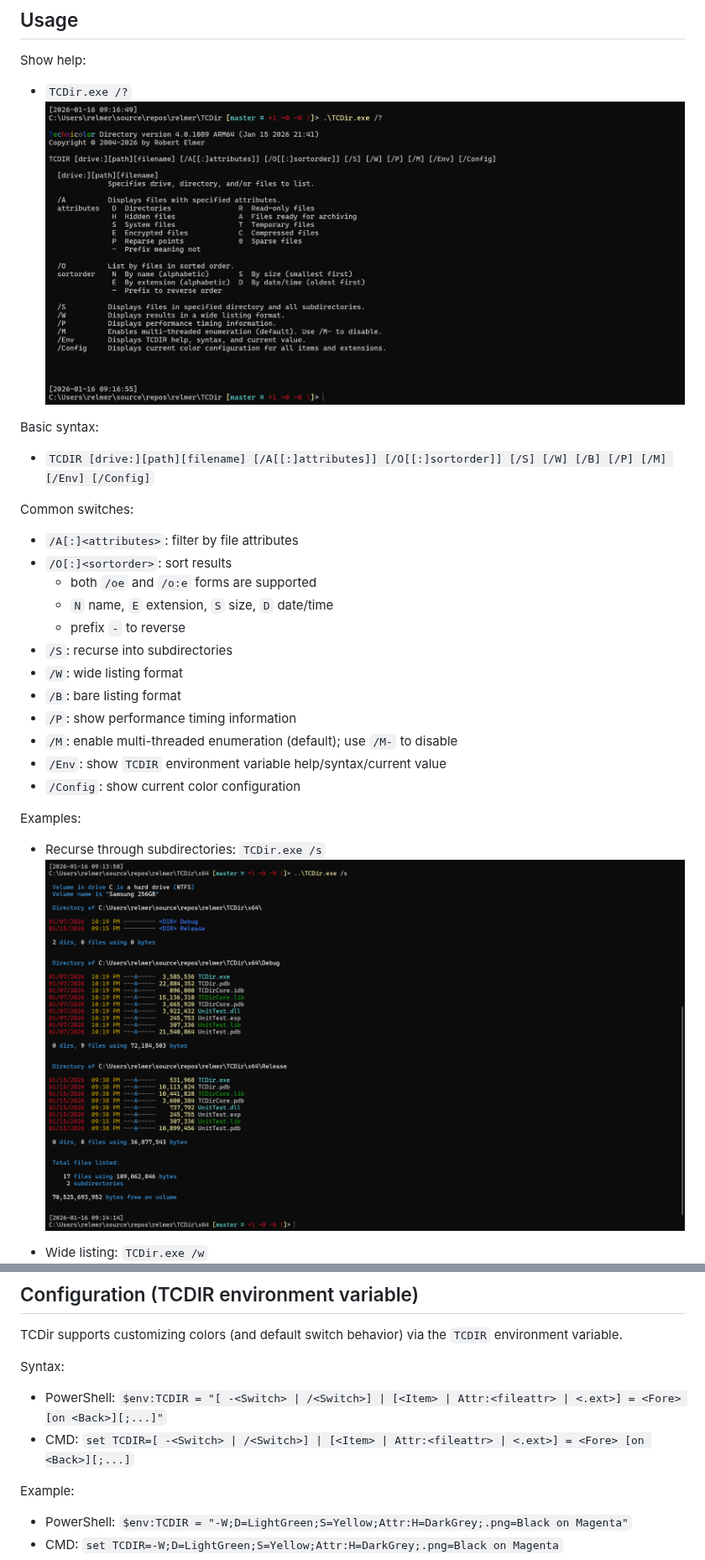
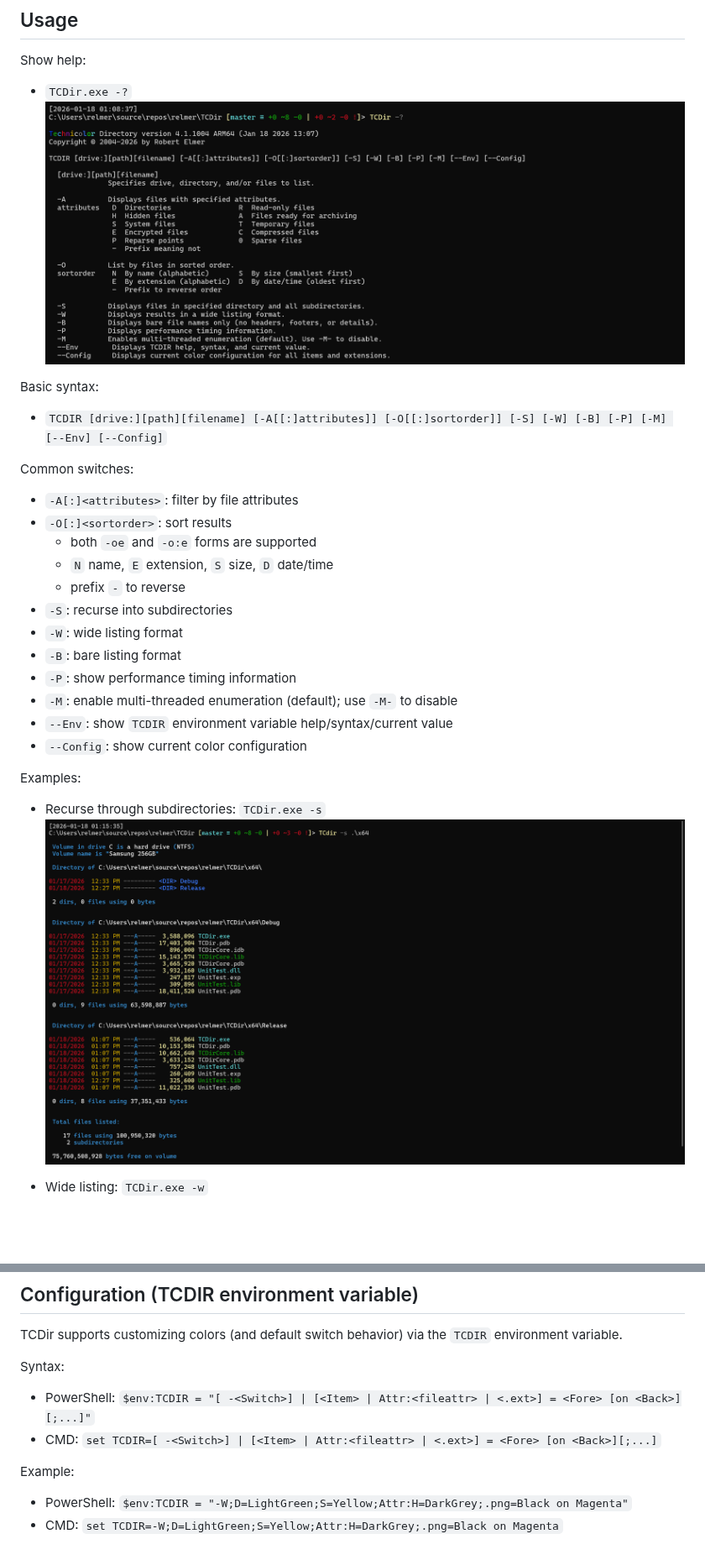
Before and after one commit to relmer/TCDir, a Markdown page: README.md, 2 parts joined by grey strips. Shown at 84% size. GitHub-like rendering; pictures changed too: Assets/TCDir Help.png, Assets/TCDir Subdirectories.png; blank space fills up the shorter version.

Commit message:
Better seamless support for either - or / as a switch character.  Reflect the user's choice when showing switch-related help.

```diff
--- a/README.md
+++ b/README.md
@@ -38,33 +38,33 @@ Run:
 
 Show help:
 
-- `TCDir.exe /?`
+- `TCDir.exe -?`
 ![TCDir help](Assets/TCDir%20Help.png)
 
 Basic syntax:
 
-- `TCDIR [drive:][path][filename] [/A[[:]attributes]] [/O[[:]sortorder]] [/S] [/W] [/B] [/P] [/M] [/Env] [/Config]`
+- `TCDIR [drive:][path][filename] [-A[[:]attributes]] [-O[[:]sortorder]] [-S] [-W] [-B] [-P] [-M] [--Env] [--Config]`
 
 Common switches:
 
-- `/A[:]<attributes>`: filter by file attributes
-- `/O[:]<sortorder>`: sort results
-  - both `/oe` and `/o:e` forms are supported
+- `-A[:]<attributes>`: filter by file attributes
+- `-O[:]<sortorder>`: sort results
+  - both `-oe` and `-o:e` forms are supported
   - `N` name, `E` extension, `S` size, `D` date/time
   - prefix `-` to reverse
-- `/S`: recurse into subdirectories
-- `/W`: wide listing format
-- `/B`: bare listing format
-- `/P`: show performance timing information
-- `/M`: enable multi-threaded enumeration (default); use `/M-` to disable
-- `/Env`: show `TCDIR` environment variable help/syntax/current value
-- `/Config`: show current color configuration
+- `-S`: recurse into subdirectories
+- `-W`: wide listing format
+- `-B`: bare listing format
+- `-P`: show performance timing information
+- `-M`: enable multi-threaded enumeration (default); use `-M-` to disable
+- `--Env`: show `TCDIR` environment variable help/syntax/current value
+- `--Config`: show current color configuration
 
 Examples:
-- Recurse through subdirectories: `TCDir.exe /s`
+- Recurse through subdirectories: `TCDir.exe -s`
 ![TCDir recursive listing](Assets/TCDir%20Subdirectories.png)
 
-- Wide listing: `TCDir.exe /w`
+- Wide listing: `TCDir.exe -w`
 ![TCDir wide listing](Assets/TCDir%20Wide.png)
 
 ## Configuration (TCDIR environment variable)
@@ -73,8 +73,8 @@ TCDir supports customizing colors (and default switch behavior) via the `TCDIR`
 
 Syntax:
 
-- PowerShell: `$env:TCDIR = "[ -<Switch> | /<Switch>] | [<Item> | Attr:<fileattr> | <.ext>] = <Fore> [on <Back>][;...]"`
-- CMD: `set TCDIR=[ -<Switch> | /<Switch>] | [<Item> | Attr:<fileattr> | <.ext>] = <Fore> [on <Back>][;...]`
+- PowerShell: `$env:TCDIR = "[ -<Switch>] | [<Item> | Attr:<fileattr> | <.ext>] = <Fore> [on <Back>][;...]"`
+- CMD: `set TCDIR=[ -<Switch>] | [<Item> | Attr:<fileattr> | <.ext>] = <Fore> [on <Back>][;...]`
 
 Example:
 
```
Also changed, not shown: other parts of README.md (+6 -6 lines), 7 other files.
